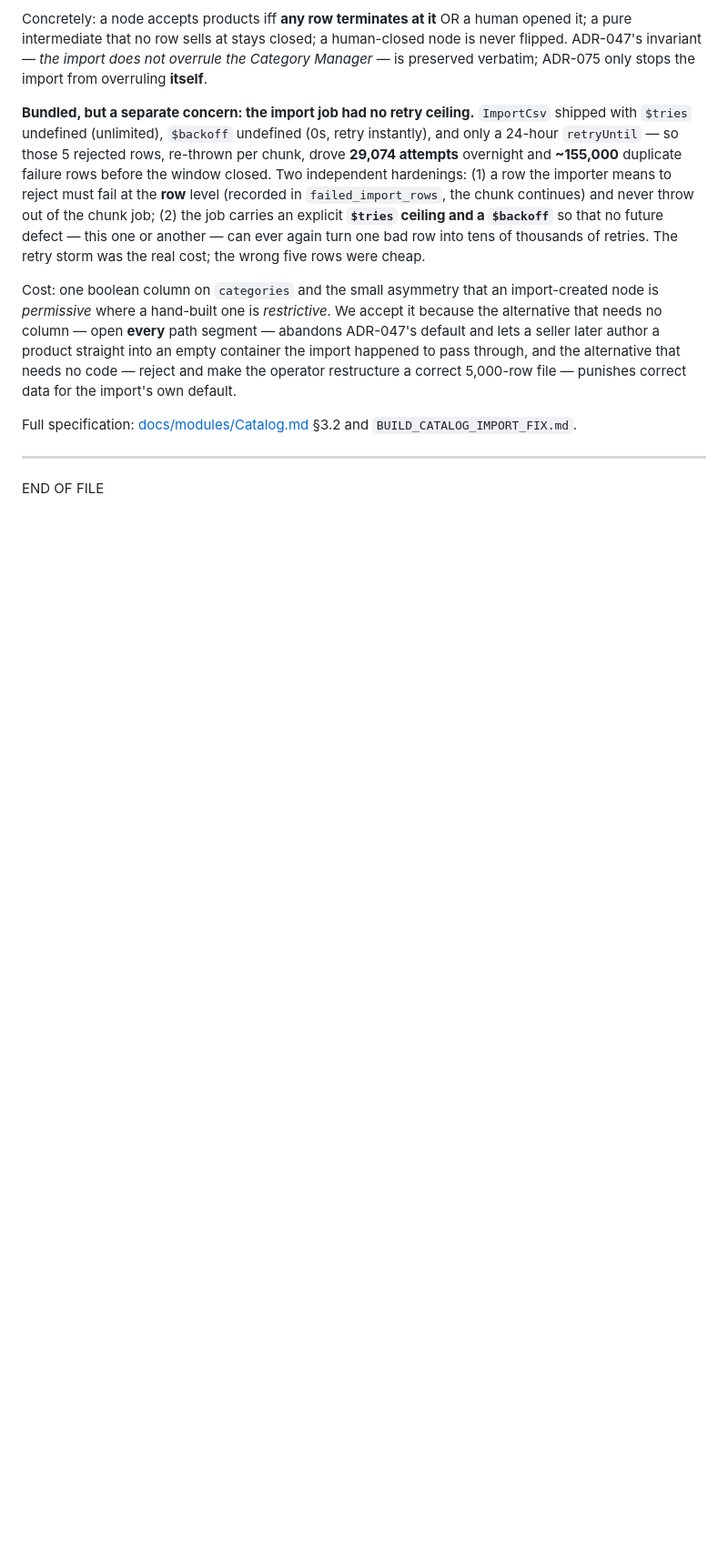
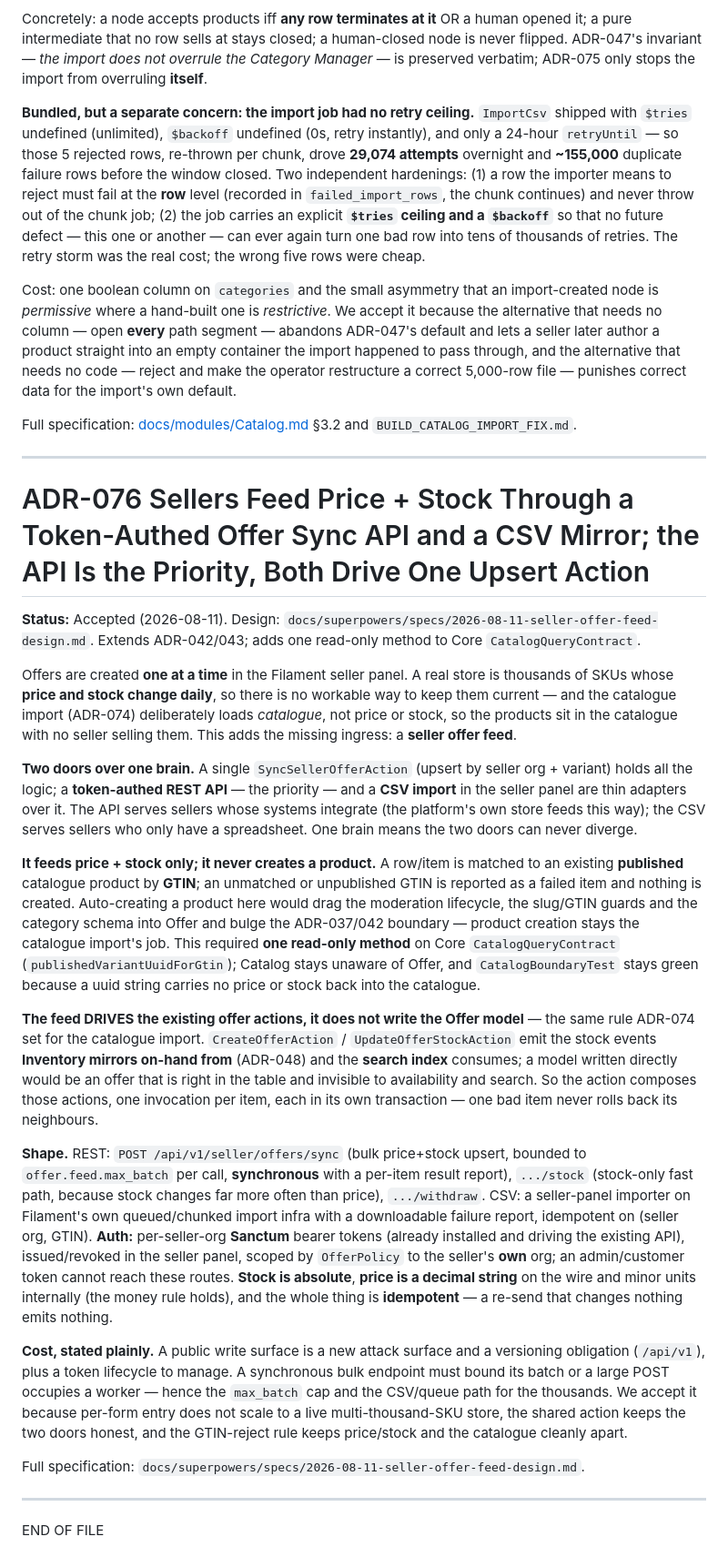
Before and after one commit to abdullahcetin07/marketplace, a Markdown page: docs/Architecture_Decision_Record.md, the part around the change. Shown at 91% size. GitHub-like rendering; blank space fills up the shorter version.

Commit message:
docs(offer): ADR-076 + spec — seller offer feed (token API + CSV) for price/stock
Sellers enter offers one form at a time; a real store is thousands of SKUs with
daily price/stock changes, and the catalogue import loads catalogue not price/stock —
so products sat with nobody selling them. ADR-076 adds a seller offer feed: two doors
(a token-authed REST API — the priority — and a seller-panel CSV import) over one
SyncSellerOfferAction. It feeds price+stock only, never creates a product (unmatched
GTIN fails); needs one read-only Core CatalogQueryContract method; and DRIVES the
existing offer actions so stock events still reach Inventory + search.

- ADR-076 added; amendment log #15 entry.
- Full design: docs/superpowers/specs/2026-08-11-seller-offer-feed-design.md.

Co-Authored-By: Claude Opus 4.8 <noreply@anthropic.com>

```diff
--- a/docs/Architecture_Decision_Record.md
+++ b/docs/Architecture_Decision_Record.md
@@ -2397,4 +2397,59 @@ Full specification: [docs/modules/Catalog.md](modules/Catalog.md) §3.2 and
 
 ---
 
+# ADR-076 Sellers Feed Price + Stock Through a Token-Authed Offer Sync API and a CSV Mirror; the API Is the Priority, Both Drive One Upsert Action
+
+**Status:** Accepted (2026-08-11). Design: `docs/superpowers/specs/2026-08-11-seller-offer-feed-design.md`. Extends ADR-042/043; adds one read-only method to Core `CatalogQueryContract`.
+
+Offers are created **one at a time** in the Filament seller panel. A real store is
+thousands of SKUs whose **price and stock change daily**, so there is no workable way to
+keep them current — and the catalogue import (ADR-074) deliberately loads *catalogue*,
+not price or stock, so the products sit in the catalogue with no seller selling them.
+This adds the missing ingress: a **seller offer feed**.
+
+**Two doors over one brain.** A single `SyncSellerOfferAction` (upsert by seller org +
+variant) holds all the logic; a **token-authed REST API** — the priority — and a
+**CSV import** in the seller panel are thin adapters over it. The API serves sellers
+whose systems integrate (the platform's own store feeds this way); the CSV serves
+sellers who only have a spreadsheet. One brain means the two doors can never diverge.
+
+**It feeds price + stock only; it never creates a product.** A row/item is matched to an
+existing **published** catalogue product by **GTIN**; an unmatched or unpublished GTIN is
+reported as a failed item and nothing is created. Auto-creating a product here would drag
+the moderation lifecycle, the slug/GTIN guards and the category schema into Offer and
+bulge the ADR-037/042 boundary — product creation stays the catalogue import's job. This
+required **one read-only method** on Core `CatalogQueryContract`
+(`publishedVariantUuidForGtin`); Catalog stays unaware of Offer, and `CatalogBoundaryTest`
+stays green because a uuid string carries no price or stock back into the catalogue.
+
+**The feed DRIVES the existing offer actions, it does not write the Offer model** — the
+same rule ADR-074 set for the catalogue import. `CreateOfferAction` /
+`UpdateOfferStockAction` emit the stock events **Inventory mirrors on-hand from**
+(ADR-048) and the **search index** consumes; a model written directly would be an offer
+that is right in the table and invisible to availability and search. So the action
+composes those actions, one invocation per item, each in its own transaction — one bad
+item never rolls back its neighbours.
+
+**Shape.** REST: `POST /api/v1/seller/offers/sync` (bulk price+stock upsert, bounded to
+`offer.feed.max_batch` per call, **synchronous** with a per-item result report),
+`.../stock` (stock-only fast path, because stock changes far more often than price),
+`.../withdraw`. CSV: a seller-panel importer on Filament's own queued/chunked import
+infra with a downloadable failure report, idempotent on (seller org, GTIN). **Auth:**
+per-seller-org **Sanctum** bearer tokens (already installed and driving the existing API),
+issued/revoked in the seller panel, scoped by `OfferPolicy` to the seller's **own** org;
+an admin/customer token cannot reach these routes. **Stock is absolute**, **price is a
+decimal string** on the wire and minor units internally (the money rule holds), and the
+whole thing is **idempotent** — a re-send that changes nothing emits nothing.
+
+**Cost, stated plainly.** A public write surface is a new attack surface and a versioning
+obligation (`/api/v1`), plus a token lifecycle to manage. A synchronous bulk endpoint
+must bound its batch or a large POST occupies a worker — hence the `max_batch` cap and
+the CSV/queue path for the thousands. We accept it because per-form entry does not scale
+to a live multi-thousand-SKU store, the shared action keeps the two doors honest, and the
+GTIN-reject rule keeps price/stock and the catalogue cleanly apart.
+
+Full specification: `docs/superpowers/specs/2026-08-11-seller-offer-feed-design.md`.
+
+---
+
 END OF FILE
```
Also changed, not shown: docs/001_Architecture.md (+1 -0 lines), 1 other file.
